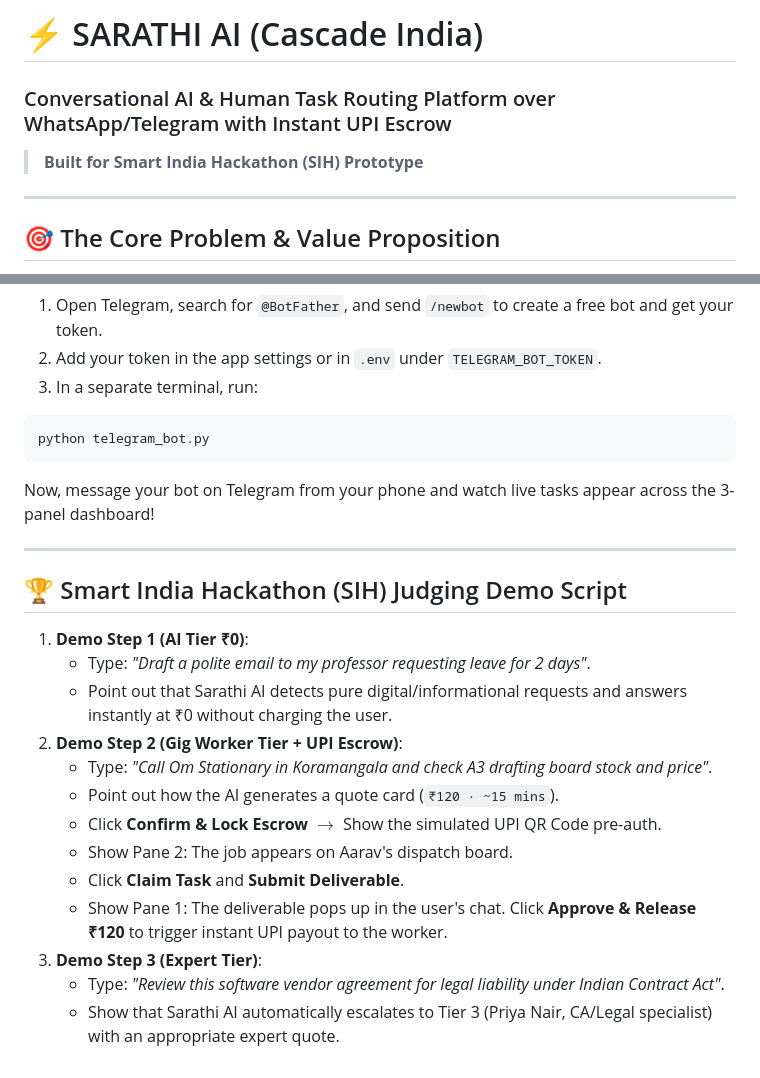
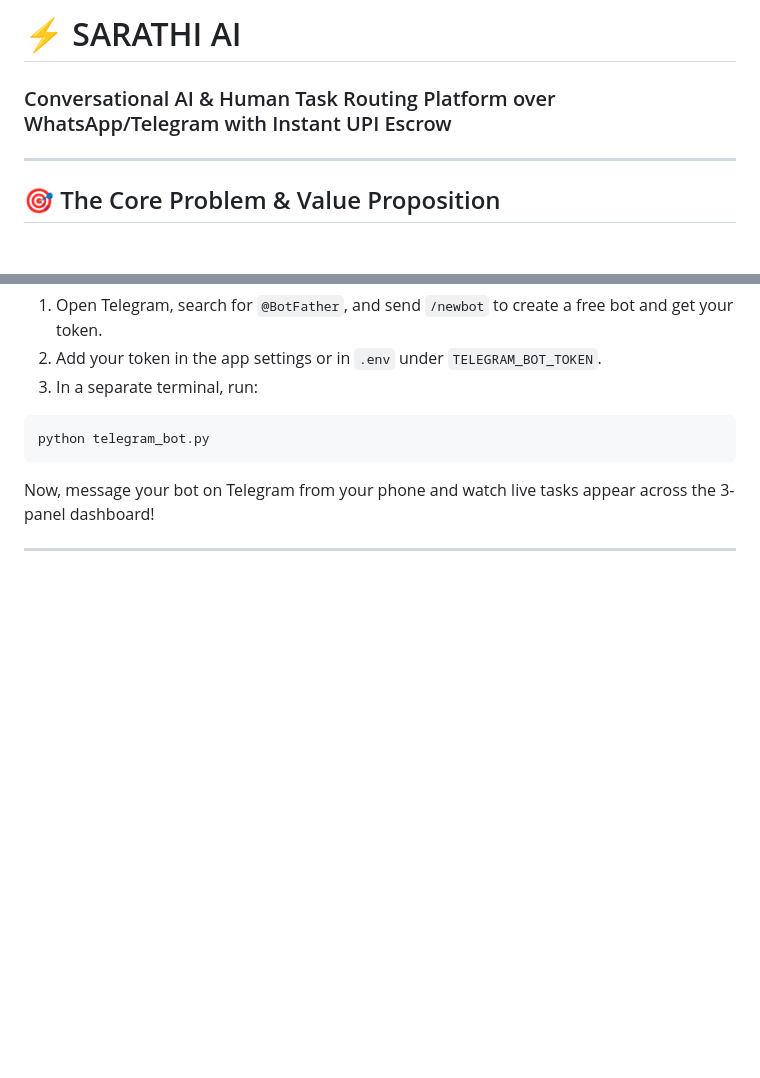
Before and after one commit to Only1Dev/SARATHI-AI-, a Markdown page: README.md, 2 parts joined by grey strips. Drawn GitHub-style; blank space fills up the shorter version.

Commit message:
Update README to show latest advancements
Removed references to Smart India Hackathon and demo script from README.

```diff
--- a/README.md
+++ b/README.md
@@ -1,6 +1,5 @@
-# ⚡ SARATHI AI (Cascade India)
+# ⚡ SARATHI AI
 ### Conversational AI & Human Task Routing Platform over WhatsApp/Telegram with Instant UPI Escrow
-> **Built for Smart India Hackathon (SIH) Prototype**
 
 ---
 
@@ -87,19 +86,3 @@ python telegram_bot.py
 Now, message your bot on Telegram from your phone and watch live tasks appear across the 3-panel dashboard!
 
 ---
-
-## 🏆 Smart India Hackathon (SIH) Judging Demo Script
-
-1. **Demo Step 1 (AI Tier ₹0)**:
-   - Type: *"Draft a polite email to my professor requesting leave for 2 days"*.
-   - Point out that Sarathi AI detects pure digital/informational requests and answers instantly at ₹0 without charging the user.
-2. **Demo Step 2 (Gig Worker Tier + UPI Escrow)**:
-   - Type: *"Call Om Stationary in Koramangala and check A3 drafting board stock and price"*.
-   - Point out how the AI generates a quote card (`₹120 · ~15 mins`).
-   - Click **Confirm & Lock Escrow** $\to$ Show the simulated UPI QR Code pre-auth.
-   - Show Pane 2: The job appears on Aarav's dispatch board.
-   - Click **Claim Task** and **Submit Deliverable**.
-   - Show Pane 1: The deliverable pops up in the user's chat. Click **Approve & Release ₹120** to trigger instant UPI payout to the worker.
-3. **Demo Step 3 (Expert Tier)**:
-   - Type: *"Review this software vendor agreement for legal liability under Indian Contract Act"*.
-   - Show that Sarathi AI automatically escalates to Tier 3 (Priya Nair, CA/Legal specialist) with an appropriate expert quote.
```
